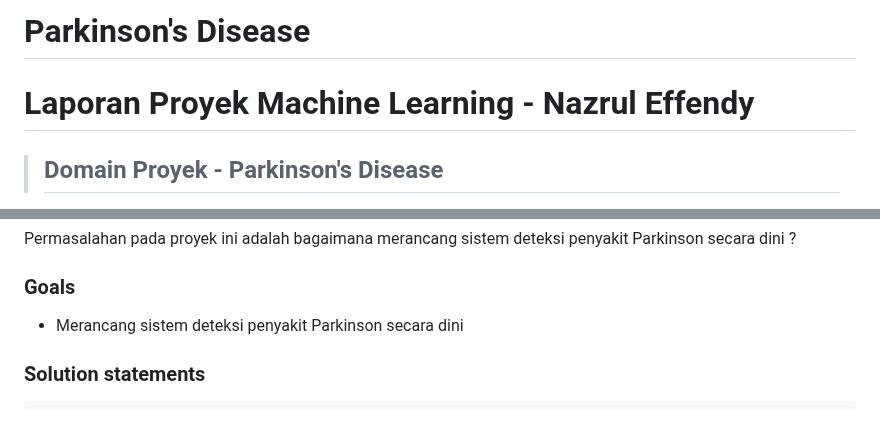
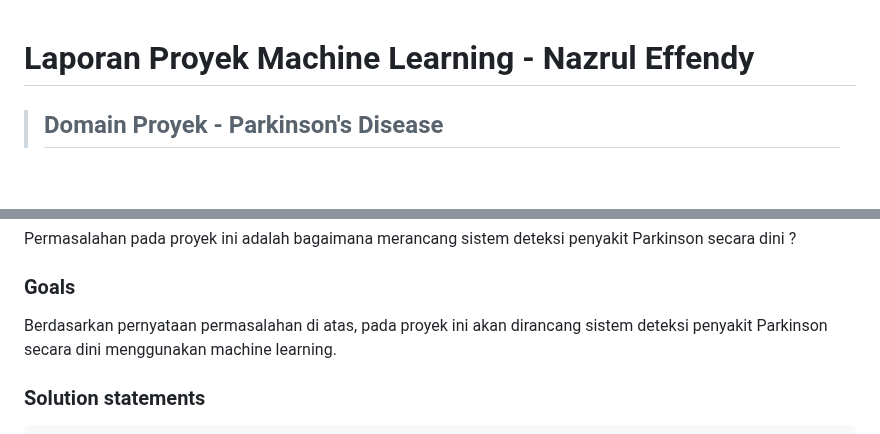
Before and after one commit to nazrul74/Parkinson-s-Disease, a Markdown page: README.md, 2 parts joined by grey strips. GitHub-like rendering; blank space fills up the shorter version.

```diff
--- a/README.md
+++ b/README.md
@@ -1,4 +1,3 @@
-# Parkinson's Disease
 # Laporan Proyek Machine Learning - Nazrul Effendy
 
 > ## Domain Proyek - Parkinson's Disease
@@ -11,7 +10,7 @@ Penyakit Parkinson merupakan penyakit gangguan otak yang menyebabkan gerakan yan
 Permasalahan pada proyek ini adalah bagaimana merancang sistem deteksi penyakit Parkinson secara dini ?
 
 ### Goals
-- Merancang sistem deteksi penyakit Parkinson secara dini
+Berdasarkan pernyataan permasalahan di atas, pada proyek ini akan dirancang sistem deteksi penyakit Parkinson secara dini menggunakan machine learning.
 
 ### Solution statements
     - Pada proyek ini dirancang model machine learning dengan ANN yg memiliki lapisan tersembunyi lebih sedikit dan deep learning dengan optimizer.
```
